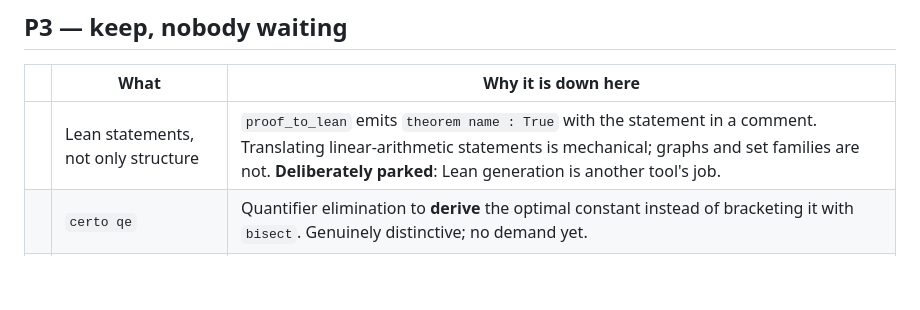
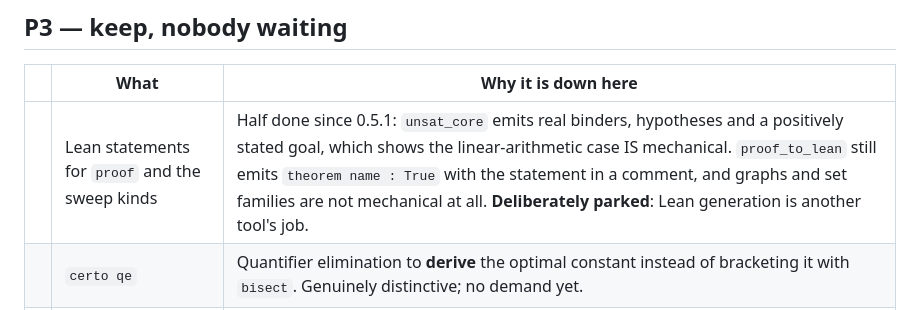
Before and after one commit to jtraverso/certo, a Markdown page: BACKLOG.md, the part around the change. Rendered like a GitHub page; blank space fills up the shorter version.

Commit message:
Backlog: the Lean-statements row understated what 0.5.1 shipped
Co-Authored-By: Claude Opus 5 <noreply@anthropic.com>

```diff
--- a/BACKLOG.md
+++ b/BACKLOG.md
@@ -216,7 +216,7 @@ instance that hits the cap.
 
 | | What | Why it is down here |
 |---|---|---|
-| | Lean statements, not only structure | `proof_to_lean` emits `theorem name : True` with the statement in a comment. Translating linear-arithmetic statements is mechanical; graphs and set families are not. **Deliberately parked**: Lean generation is another tool's job. |
+| | Lean statements for `proof` and the sweep kinds | Half done since 0.5.1: `unsat_core` emits real binders, hypotheses and a positively stated goal, which shows the linear-arithmetic case IS mechanical. `proof_to_lean` still emits `theorem name : True` with the statement in a comment, and graphs and set families are not mechanical at all. **Deliberately parked**: Lean generation is another tool's job. |
 | | `certo qe` | Quantifier elimination to **derive** the optimal constant instead of bracketing it with `bisect`. Genuinely distinctive; no demand yet. |
 | | Cutting-plane certificates | Gomory–Chvátal for **integer** infeasibility, not just the LP relaxation. Relevant to packing bounds. |
 | | Exact first moment | `E[X] < 1` in `Fraction` ⇒ existence. Small, and common in the probabilistic method. |
```
